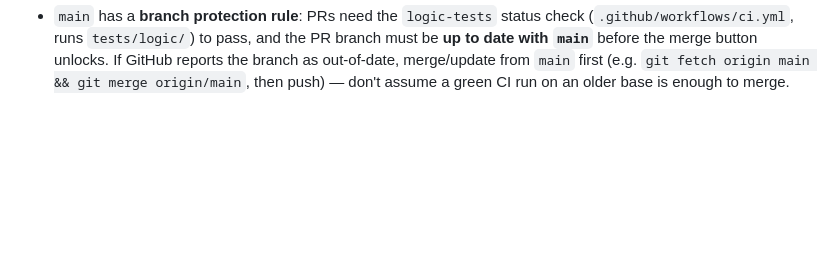
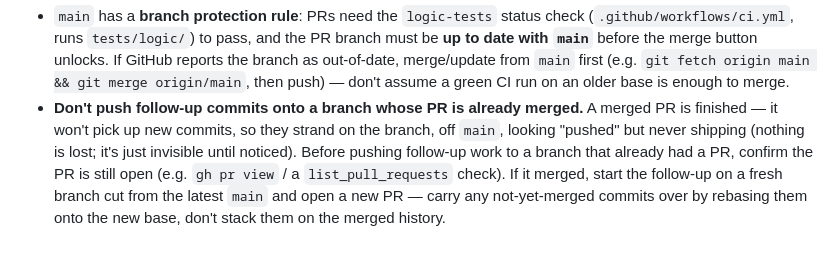
Before and after one commit to IlianP/Queens-clone, a Markdown page: CLAUDE.md, the part around the change. GitHub-like rendering; blank space fills up the shorter version.

Commit message:
Document the merged-PR / stranded-branch workflow gotcha
Add a Git/workflow note: don't push follow-up commits onto a branch whose PR is
already merged (they strand off main). Check the PR is still open before pushing
follow-up work; if merged, branch fresh from main and open a new PR, carrying any
unmerged commits over by rebase.

Co-Authored-By: Claude Opus 4.8 <noreply@anthropic.com>
Claude-Session: https://claude.ai/code/session_01QrP6qTuSbdGGB1HBinx1LU

```diff
--- a/CLAUDE.md
+++ b/CLAUDE.md
@@ -184,3 +184,12 @@ another `KEY`) and **no `import.meta`**.
   If GitHub reports the branch as out-of-date, merge/update from `main` first
   (e.g. `git fetch origin main && git merge origin/main`, then push) — don't
   assume a green CI run on an older base is enough to merge.
+- **Don't push follow-up commits onto a branch whose PR is already merged.** A
+  merged PR is finished — it won't pick up new commits, so they strand on the
+  branch, off `main`, looking "pushed" but never shipping (nothing is lost; it's
+  just invisible until noticed). Before pushing follow-up work to a branch that
+  already had a PR, confirm the PR is still open (e.g. `gh pr view` / a
+  `list_pull_requests` check). If it merged, start the follow-up on a fresh
+  branch cut from the latest `main` and open a new PR — carry any not-yet-merged
+  commits over by rebasing them onto the new base, don't stack them on the
+  merged history.
```
